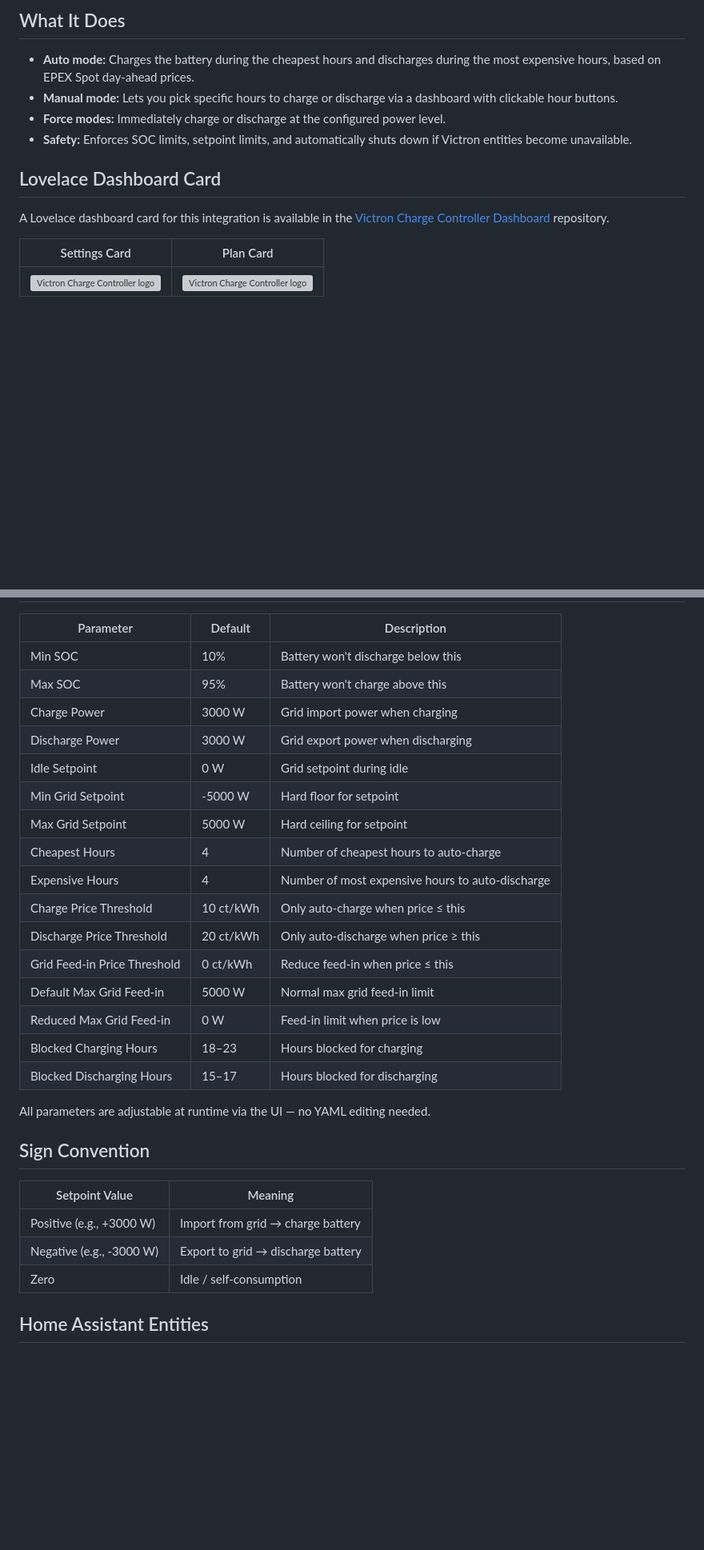
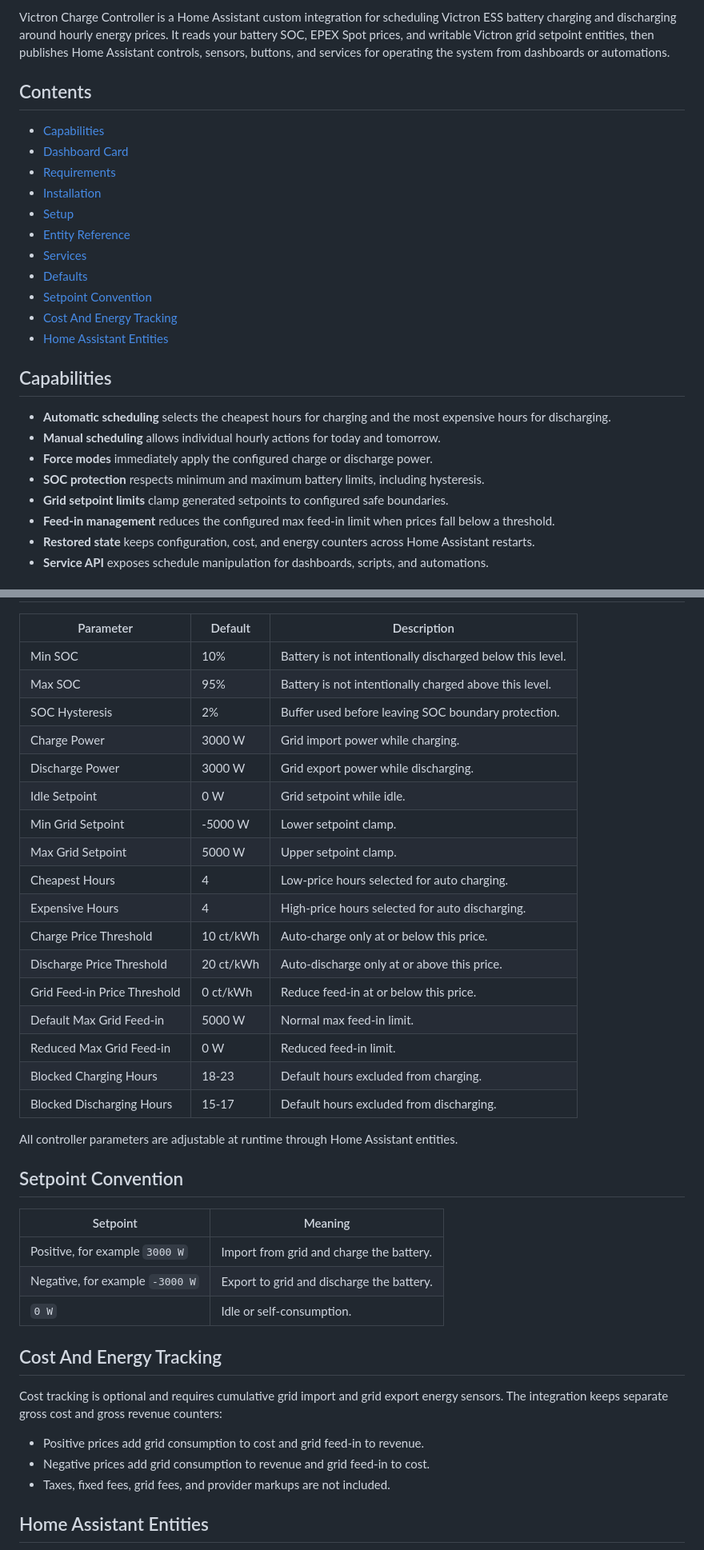
Before and after one commit to johannesWen/Victron-Charge-Controller, a Markdown page: README.md, 2 parts joined by grey strips. Shown at 80% size. Drawn GitHub-style; blank space fills up the shorter version; grey boxes are pictures that could not be loaded.

```diff
--- a/README.md
+++ b/README.md
@@ -13,16 +18,32 @@ Automated battery charge/discharge control for Victron ESS systems using EPEX Sp
 
-## What It Does
+Victron Charge Controller is a Home Assistant custom integration for scheduling
+Victron ESS battery charging and discharging around hourly energy prices. It reads
+your battery SOC, EPEX Spot prices, and writable Victron grid setpoint entities,
+then publishes Home Assistant controls, sensors, buttons, and services for operating
+the system from dashboards or automations.
 
-- **Auto mode:** Charges the battery during the cheapest hours and discharges during the most expensive hours, based on EPEX Spot day-ahead prices.
-- **Manual mode:** Lets you pick specific hours to charge or discharge via a dashboard with clickable hour buttons.
-- **Force modes:** Immediately charge or discharge at the configured power level.
-- **Safety:** Enforces SOC limits, setpoint limits, and automatically shuts down if Victron entities become unavailable.
+## Contents
 
-## Lovelace Dashboard Card
+- [Capabilities](#capabilities)
+- [Dashboard Card](#dashboard-card)
+- [Requirements](#requirements)
+- [Installation](#installation)
+- [Setup](#setup)
+- [Entity Reference](#entity-reference)
+- [Services](#services)
+- [Defaults](#defaults)
+- [Setpoint Convention](#setpoint-convention)
+- [Cost And Energy Tracking](#cost-and-energy-tracking)
+- [Home Assistant Entities](#home-assistant-entities)
 
-A Lovelace dashboard card for this integration is available in the [Victron Charge Controller Dashboard](https://github.com/johannesWen/Victron-Charge-Controller-Dashboard) repository.
+## Capabilities
 
-| Settings Card | Plan Card |
-|:---:|:---:|
-|<img src="https://raw.githubusercontent.com/johannesWen/Victron-Charge-Controller-Dashboard/main/assets/screenshots/settings_card.png" height="500" alt="Victron Charge Controller logo">|<img src="https://raw.githubusercontent.com/johannesWen/Victron-Charge-Controller-Dashboard/refs/heads/main/assets/screenshots/plan_card.png" height="500" alt="Victron Charge Controller logo">|
+- **Automatic scheduling** selects the cheapest hours for charging and the most expensive hours for discharging.
+- **Manual scheduling** allows individual hourly actions for today and tomorrow.
+- **Force modes** immediately apply the configured charge or discharge power.
+- **SOC protection** respects minimum and maximum battery limits, including hysteresis.
+- **Grid setpoint limits** clamp generated setpoints to configured safe boundaries.
+- **Feed-in management** reduces the configured max feed-in limit when prices fall below a threshold.
+- **Restored state** keeps configuration, cost, and energy counters across Home Assistant restarts.
+- **Service API** exposes schedule manipulation for dashboards, scripts, and automations.
 
@@ -122,32 +161,41 @@ Cost tracking separates gross costs from gross revenue and both totals only incr
 
 | Parameter | Default | Description |
-|-----------|---------|-------------|
-| Min SOC | 10% | Battery won't discharge below this |
-| Max SOC | 95% | Battery won't charge above this |
-| Charge Power | 3000 W | Grid import power when charging |
-| Discharge Power | 3000 W | Grid export power when discharging |
-| Idle Setpoint | 0 W | Grid setpoint during idle |
-| Min Grid Setpoint | -5000 W | Hard floor for setpoint |
-| Max Grid Setpoint | 5000 W | Hard ceiling for setpoint |
-| Cheapest Hours | 4 | Number of cheapest hours to auto-charge |
-| Expensive Hours | 4 | Number of most expensive hours to auto-discharge |
-| Charge Price Threshold | 10 ct/kWh | Only auto-charge when price ≤ this |
-| Discharge Price Threshold | 20 ct/kWh | Only auto-discharge when price ≥ this |
-| Grid Feed-in Price Threshold | 0 ct/kWh | Reduce feed-in when price ≤ this |
-| Default Max Grid Feed-in | 5000 W | Normal max grid feed-in limit |
-| Reduced Max Grid Feed-in | 0 W | Feed-in limit when price is low |
-| Blocked Charging Hours | 18–23 | Hours blocked for charging |
-| Blocked Discharging Hours | 15–17 | Hours blocked for discharging |
+| --- | --- | --- |
+| Min SOC | 10% | Battery is not intentionally discharged below this level. |
+| Max SOC | 95% | Battery is not intentionally charged above this level. |
+| SOC Hysteresis | 2% | Buffer used before leaving SOC boundary protection. |
+| Charge Power | 3000 W | Grid import power while charging. |
+| Discharge Power | 3000 W | Grid export power while discharging. |
+| Idle Setpoint | 0 W | Grid setpoint while idle. |
+| Min Grid Setpoint | -5000 W | Lower setpoint clamp. |
+| Max Grid Setpoint | 5000 W | Upper setpoint clamp. |
+| Cheapest Hours | 4 | Low-price hours selected for auto charging. |
+| Expensive Hours | 4 | High-price hours selected for auto discharging. |
+| Charge Price Threshold | 10 ct/kWh | Auto-charge only at or below this price. |
+| Discharge Price Threshold | 20 ct/kWh | Auto-discharge only at or above this price. |
+| Grid Feed-in Price Threshold | 0 ct/kWh | Reduce feed-in at or below this price. |
+| Default Max Grid Feed-in | 5000 W | Normal max feed-in limit. |
+| Reduced Max Grid Feed-in | 0 W | Reduced feed-in limit. |
+| Blocked Charging Hours | 18-23 | Default hours excluded from charging. |
+| Blocked Discharging Hours | 15-17 | Default hours excluded from discharging. |
 
-All parameters are adjustable at runtime via the UI — no YAML editing needed.
+All controller parameters are adjustable at runtime through Home Assistant entities.
 
-## Sign Convention
+## Setpoint Convention
 
-| Setpoint Value | Meaning |
-|----------------|---------|
-| Positive (e.g., +3000 W) | Import from grid → charge battery |
-| Negative (e.g., -3000 W) | Export to grid → discharge battery |
-| Zero | Idle / self-consumption |
+| Setpoint | Meaning |
+| --- | --- |
+| Positive, for example `3000 W` | Import from grid and charge the battery. |
+| Negative, for example `-3000 W` | Export to grid and discharge the battery. |
+| `0 W` | Idle or self-consumption. |
+
+## Cost And Energy Tracking
+
+Cost tracking is optional and requires cumulative grid import and grid export energy sensors. The integration keeps separate gross cost and gross revenue counters:
+
+- Positive prices add grid consumption to cost and grid feed-in to revenue.
+- Negative prices add grid consumption to revenue and grid feed-in to cost.
+- Taxes, fixed fees, grid fees, and provider markups are not included.
 
 ## Home Assistant Entities
 
```
Also changed, not shown: other parts of README.md (+106 -83 lines).
